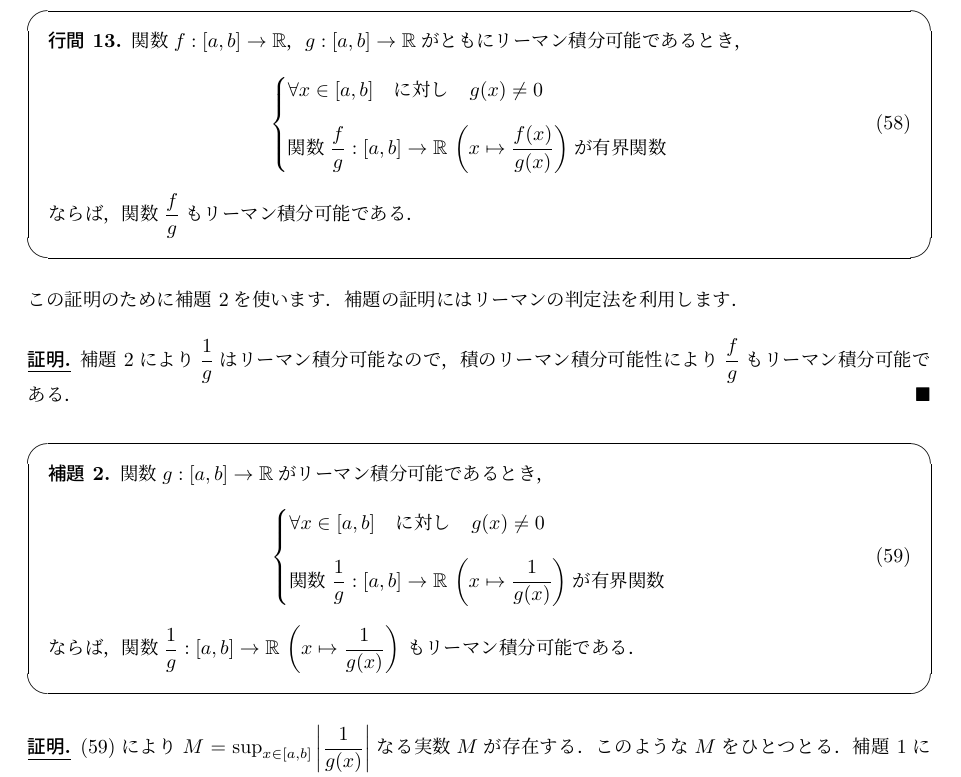
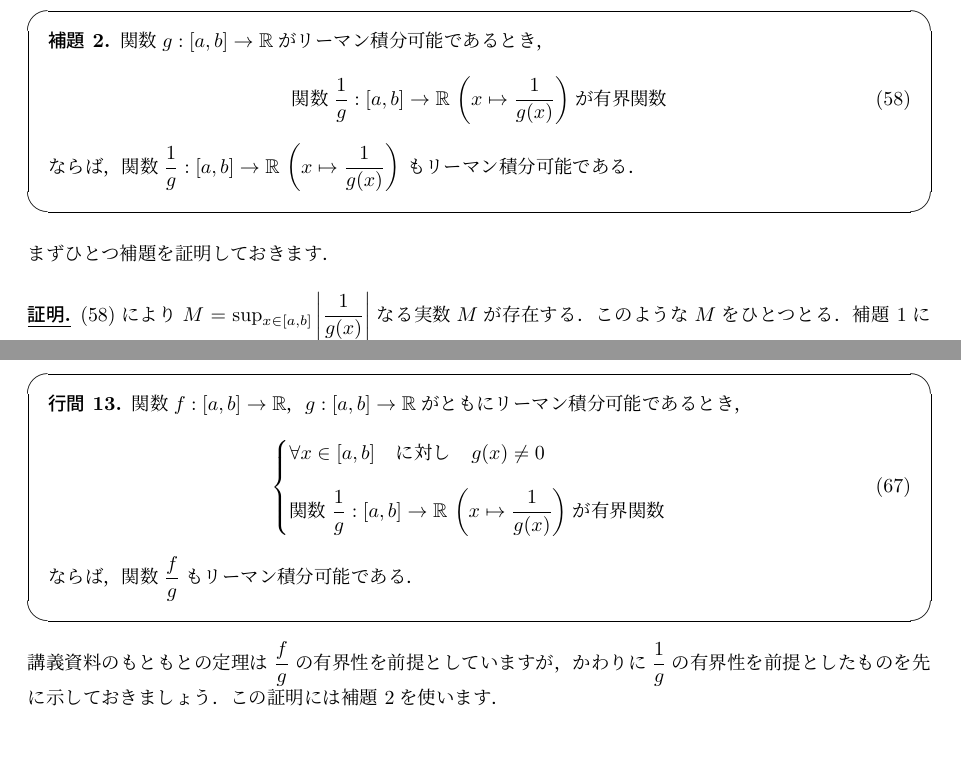
Before and after one commit to oimou/ut-gyokan, a LaTeX document (微分積分学2/index.tex, which reads 微分積分学2/section3.tex): part of page 10 of 11 before the commit and two parts of pages 10 and 11 of 11 after it, the two joined at a grey line, cut so that both start at the same text. Compiled offline with upLaTeX and dvipdfmx.

Commit message:
1/g の有界性を前提とした商の積分可能性

```diff
--- a/微分積分学2/section3.tex
+++ b/微分積分学2/section3.tex
@@ -331,42 +331,20 @@
 \subsubsection{商のリーマン積分可能性}
 
 \begin{screen}
-    \begin{proposition}
-        関数$f:[a,b] \rightarrow \mathbb{R}$，$g:[a,b] \rightarrow \mathbb{R}$が
-        ともにリーマン積分可能であるとき，
-        \begin{equation}
-            \begin{cases}
-                \forall x \in [a, b] \quad \mbox{に対し} \quad g(x) \neq 0 \vspace{1em} \\
-                \mbox{関数$\dfrac{f}{g}: [a, b] \rightarrow \mathbb{R} \, \left(x \mapsto \dfrac{f(x)}{g(x)} \right)$が有界関数}
-            \end{cases}
-        \end{equation}
-        ならば，関数$\dfrac{f}{g}$もリーマン積分可能である．
-    \end{proposition}
-\end{screen}
-
-この証明のために\cref{lemma:2}を使います．補題の証明にはリーマンの判定法を利用します．
-
-\begin{proof}
-    \cref{lemma:2}により$\dfrac{1}{g}$はリーマン積分可能なので，
-    積のリーマン積分可能性により$\dfrac{f}{g}$もリーマン積分可能である．
-\end{proof}
-
-\begin{screen}
     \begin{lemma}
         \label{lemma:2}
         関数$g: [a, b] \rightarrow \mathbb{R}$がリーマン積分可能であるとき，
         \begin{equation}
             \label{lemma:2:0}
-            \begin{cases}
-                \forall x \in [a, b] \quad \mbox{に対し} \quad g(x) \neq 0 \vspace{1em} \\
-                \mbox{関数$\dfrac{1}{g}: [a, b] \rightarrow \mathbb{R} \, \left(x \mapsto \dfrac{1}{g(x)} \right)$が有界関数}
-            \end{cases}
+            \mbox{関数$\dfrac{1}{g}: [a, b] \rightarrow \mathbb{R} \, \left(x \mapsto \dfrac{1}{g(x)} \right)$が有界関数}
         \end{equation}
         ならば，関数
         $\dfrac{1}{g}: [a, b] \rightarrow \mathbb{R} \, \left(x \mapsto \dfrac{1}{g(x)}\right)$
         もリーマン積分可能である．
     \end{lemma}
 \end{screen}
+
+まずひとつ補題を証明しておきます．
 
 \begin{proof}
     \cref{lemma:2:0}により$M = \sup_{x \in [a, b]} \left| \dfrac{1}{g(x)} \right|$なる実数$M$が存在する．
@@ -401,4 +379,22 @@
     が成立する．したがって，リーマンの判定法により$\dfrac{1}{g}$はリーマン積分可能である．
 \end{proof}
 
+\begin{screen}
+    \begin{proposition}
+        関数$f:[a,b] \rightarrow \mathbb{R}$，$g:[a,b] \rightarrow \mathbb{R}$が
+        ともにリーマン積分可能であるとき，
+        \begin{equation}
+            \begin{cases}
+                \forall x \in [a, b] \quad \mbox{に対し} \quad g(x) \neq 0 \vspace{1em} \\
+                \mbox{関数$\dfrac{1}{g}: [a, b] \rightarrow \mathbb{R} \, \left(x \mapsto \dfrac{1}{g(x)} \right)$が有界関数}
+            \end{cases}
+        \end{equation}
+        ならば，関数$\dfrac{f}{g}$もリーマン積分可能である．
+    \end{proposition}
+\end{screen}
+
+講義資料のもともとの定理は$\dfrac{f}{g}$の有界性を前提としていますが，
+かわりに$\dfrac{1}{g}$の有界性を前提としたものを先に示しておきましょう．
+この証明には\cref{lemma:2}を使います．
+
 \end{document}
```
